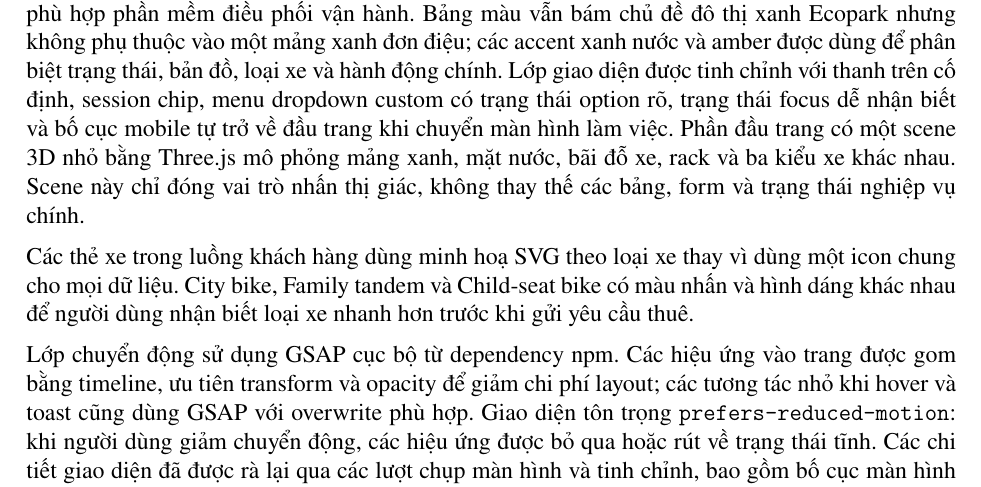
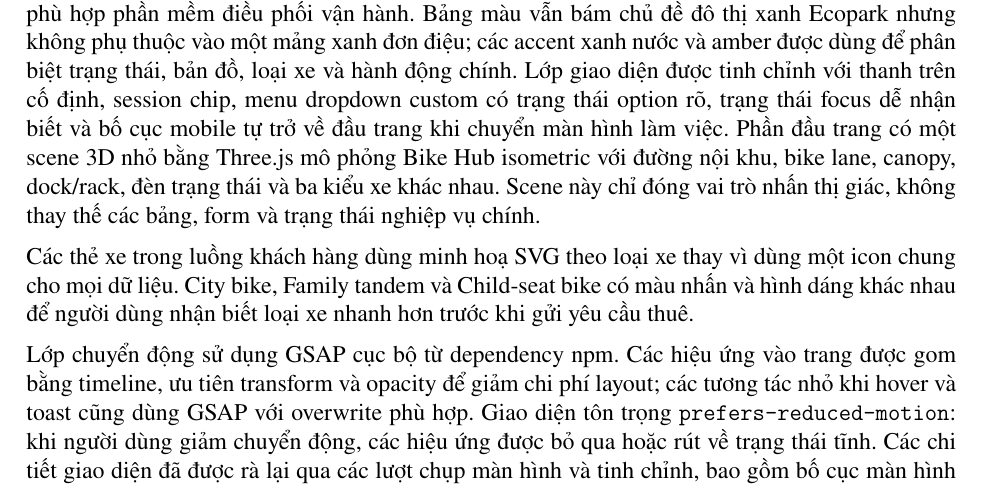
Before and after one commit to sontungkieu/2025.2-IT3180E-SE, a LaTeX document (pdf/main.tex, which reads pdf/sections/04_web_implementation.tex): part of page 29 of 31, cut so that both start at the same text. Compiled offline with pdfLaTeX.

Commit message:
feat(ui): replace hero scene with isometric bike hub
- replace the toy-like park island with an isometric Bike Hub model
- add road, bike lane, canopy, dock racks, status lights, trees and water detail
- render distinct City, Tandem and Child-seat bicycles inside the Three.js scene
- keep mountScene lifecycle compatible with the existing app and dispose scene resources on rerender
- update README, milestones and PDF implementation notes, then rebuild pdf/main.pdf
- verify with node --check, npm test, npm run smoke:ui, npm run smoke:uc and git diff --check

```diff
--- a/pdf/sections/04_web_implementation.tex
+++ b/pdf/sections/04_web_implementation.tex
@@ -16,9 +16,9 @@
 được tinh chỉnh với thanh trên cố định, session chip, menu dropdown custom có
 trạng thái option rõ, trạng thái focus dễ nhận biết và bố cục mobile tự trở về
 đầu trang khi chuyển màn hình làm việc. Phần đầu trang có một scene 3D nhỏ bằng
-Three.js mô phỏng mảng xanh, mặt nước, bãi đỗ xe, rack và ba kiểu xe khác nhau.
-Scene này chỉ đóng vai trò nhấn thị giác, không thay thế các bảng, form và trạng
-thái nghiệp vụ chính.
+Three.js mô phỏng Bike Hub isometric với đường nội khu, bike lane, canopy,
+dock/rack, đèn trạng thái và ba kiểu xe khác nhau. Scene này chỉ đóng vai trò
+nhấn thị giác, không thay thế các bảng, form và trạng thái nghiệp vụ chính.
 
 Các thẻ xe trong luồng khách hàng dùng minh hoạ SVG theo loại xe thay vì dùng
 một icon chung cho mọi dữ liệu. City bike, Family tandem và Child-seat bike có
```
Also changed, not shown: milestones.md (+6 -0 lines), README.md, pdf/main.pdf, 1 other file.
